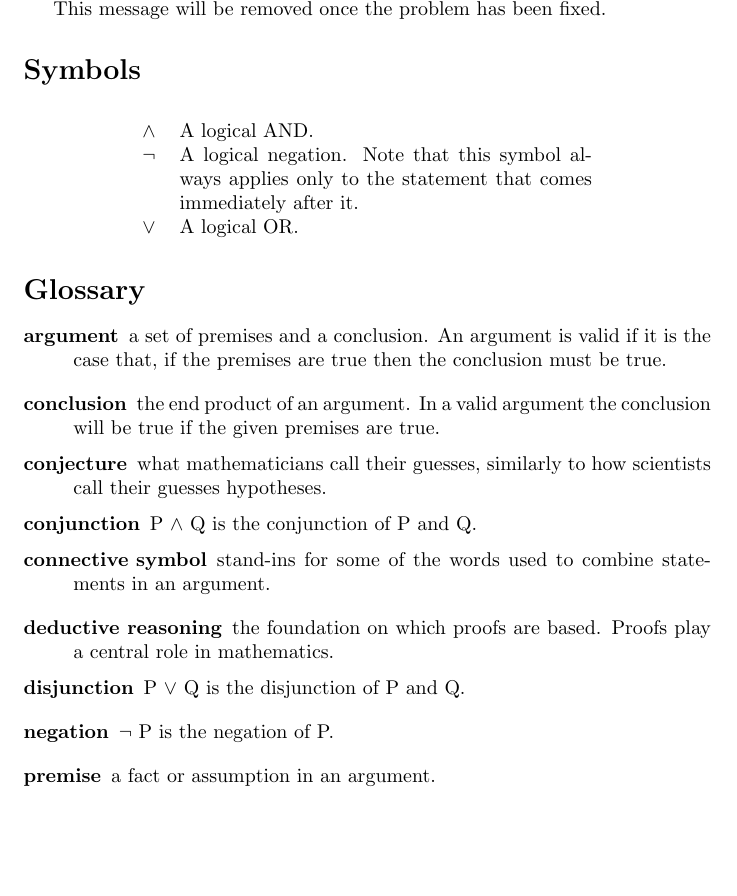
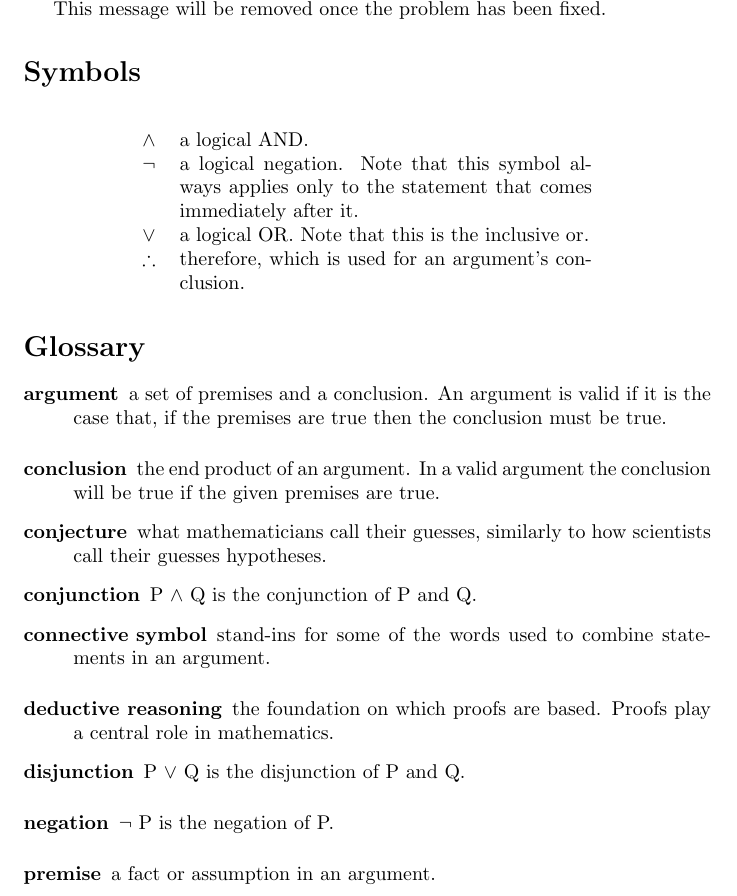
Before and after one commit to axelcool1234/How-To-Prove-It-Notes, a LaTeX document (chapter-1.tex, which reads chapter-1-glossary.tex): part of page 4 of 4 before the commit and part of page 4 of 5 after it, cut so that both start at the same text, the shorter picture padded with empty space. Compiled offline with pdfLaTeX.

Commit message:
Added an additional symbol to chapter 1.

```diff
--- a/chapter-1-glossary.tex
+++ b/chapter-1-glossary.tex
@@ -57,18 +57,23 @@
 
 
 % ==== SYMB GLOSSARY ====
+\newglossaryentry{symb:therefore}{
+	name=$\therefore$,
+	description={therefore, which is used for an argument's conclusion.},
+	type=symbolslist
+}
 \newglossaryentry{symb:not}{
 	name=$\lnot$,
-	description={A logical negation. Note that this symbol always applies only to the statement that comes immediately after it.},
+	description={a logical negation. Note that this symbol always applies only to the statement that comes immediately after it.},
 	type=symbolslist
 }
 \newglossaryentry{symb:and}{
 	name=$\land$,
-	description={A logical AND.},
+	description={a logical AND.},
 	type=symbolslist
 }
 \newglossaryentry{symb:or}{
 	name=$\lor$,
-	description={A logical OR.},
+	description={a logical OR. Note that this is the inclusive or.},
 	type=symbolslist
 }
```
Also changed, not shown: chapter-1.tex (+1 -1 lines).
